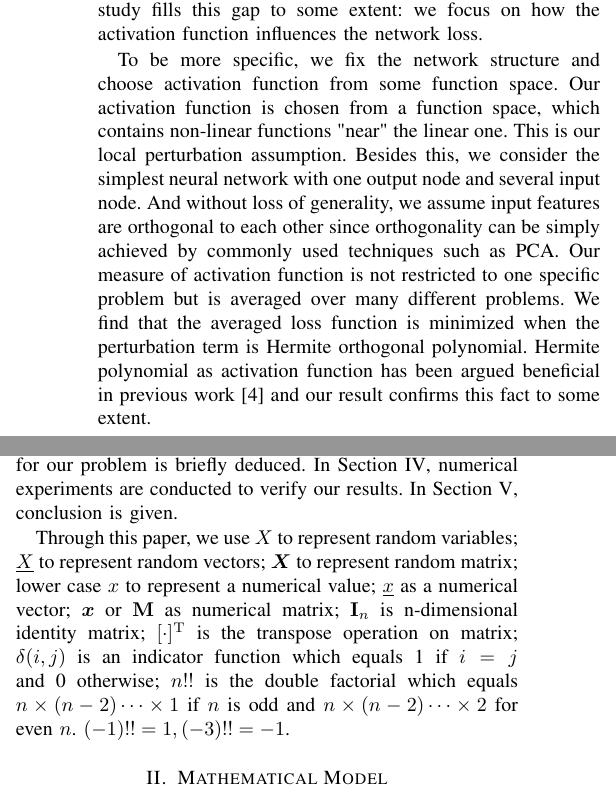
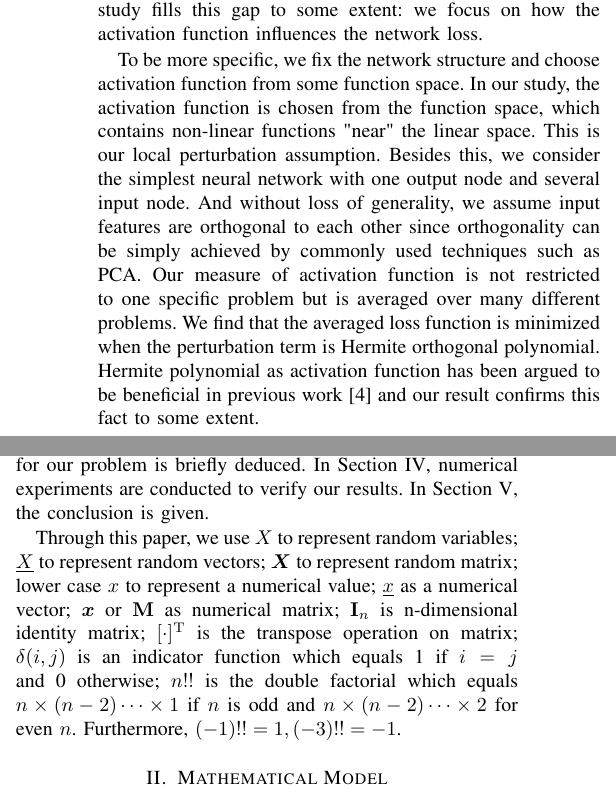
Before and after one commit to zhaofeng-shu33/activation_function_paper, a LaTeX paper (template_isit20.tex): two parts of the columns of page 1 of 6, joined at a grey line, cut so that both start at the same text. Compiled offline with pdfLaTeX; a missing font is replaced by an installed copy or a similar font; a LaTeX package or settings file that is missing is left out.

Commit message:
change some points

```diff
--- a/template_isit20.tex
+++ b/template_isit20.tex
@@ -151,18 +151,18 @@ However, to balance the training efficiency and effect the activation function f
 Besides empirical study, there are also theoretical investigation on the expressive power of neural networks, which mainly focuses on the influence of the number of layers and hidden units while choosing some well-known activation function \cite{AroraBMM18}. But we still know little about the theoretical property of activity function, which also contributes to the expressive power of neural network. Our study fills this gap to some extent: we focus on how the activation function influences the network loss.
 
 To be more specific, we fix the network structure and choose activation function from some function space.
-Our activation function is chosen from a function space, which contains non-linear functions "near" the linear one.
+In our study, the activation function is chosen from the function space, which contains non-linear functions "near" the linear space.
 This is our local perturbation assumption. Besides this, we consider the simplest neural network with one output node and several input node.
 And without loss of generality, we assume input features are orthogonal to each other since orthogonality can be simply achieved by commonly used techniques such as PCA.
 Our measure of activation function is not restricted to one specific problem but is averaged over many different problems.
 We find that the averaged loss function is minimized when the perturbation term is Hermite orthogonal polynomial.
-Hermite polynomial as activation function has been argued beneficial in previous work \cite{ma2005constructive} and our result confirms this fact to some extent.
+Hermite polynomial as activation function has been argued to be beneficial in previous work \cite{ma2005constructive} and our result confirms this fact to some extent.
 
 The paper is organized as follows: In Section \ref{sec:mm}, the universally good activation function problem
 is formulated mathematically.
 In Section \ref{sec:hp}, the Hermite polynomial solution for our problem is briefly deduced.
 In Section \ref{sec:er}, numerical experiments are conducted to verify our results.
-In Section \ref{sec:con}, conclusion is given.
+In Section \ref{sec:con}, the conclusion is given.
 
 Through this paper, we use $X$ to represent random variables;
 $\underline{X}$ to represent random vectors;
@@ -172,7 +172,7 @@ $\underline{x}$ as a numerical vector;
 $\bm{x}$  or $\mathbf{M}$ as numerical matrix; $\mathbf{I}_n$ is n-dimensional identity matrix;
 $[\cdot]^\T$ is the transpose operation on matrix; $\delta(i, j)$ is an indicator function
 which equals 1 if $ i = j$ and 0 otherwise;
-$n!!$ is the double factorial which equals $n \times (n-2) \dots \times1$ if $n$ is odd and $n \times (n-2)\dots \times 2$ for even $n$. $(-1)!!=1,(-3)!!=-1$.
+$n!!$ is the double factorial which equals $n \times (n-2) \dots \times1$ if $n$ is odd and $n \times (n-2)\dots \times 2$ for even $n$. Furthermore, $(-1)!!=1,(-3)!!=-1$.
 
 \section{Mathematical Model}\label{sec:mm}
 We consider one node neural networks, whose structure is shown in Figure \ref{fig:ns}.
```
